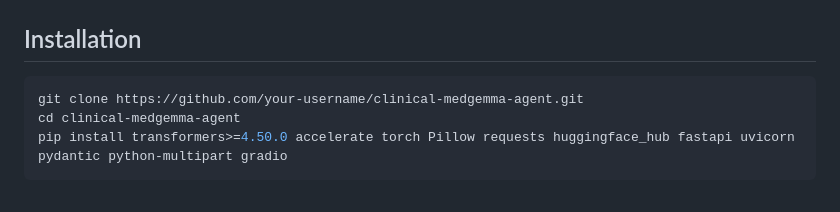
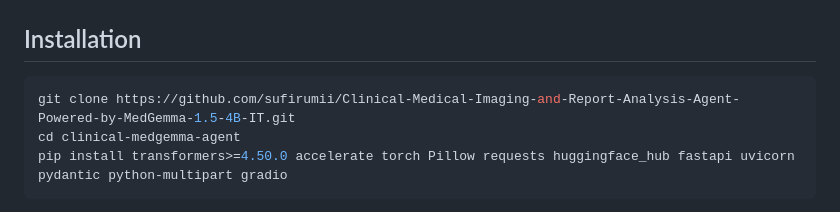
Before and after one commit to sufirumii/Clinical-Medical-Imaging-and-Report-Analysis-Agent-Powered-by-MedGemma-1.5-4B-IT, a Markdown page: README.md, the part around the change. Drawn GitHub-style.

````diff
--- a/README.md
+++ b/README.md
@@ -59,7 +59,7 @@ The system is intentionally decoupled:
 ## Installation
 
 ```bash
-git clone https://github.com/your-username/clinical-medgemma-agent.git
+git clone https://github.com/sufirumii/Clinical-Medical-Imaging-and-Report-Analysis-Agent-Powered-by-MedGemma-1.5-4B-IT.git
 cd clinical-medgemma-agent
 pip install transformers>=4.50.0 accelerate torch Pillow requests huggingface_hub fastapi uvicorn pydantic python-multipart gradio
 ```
````
